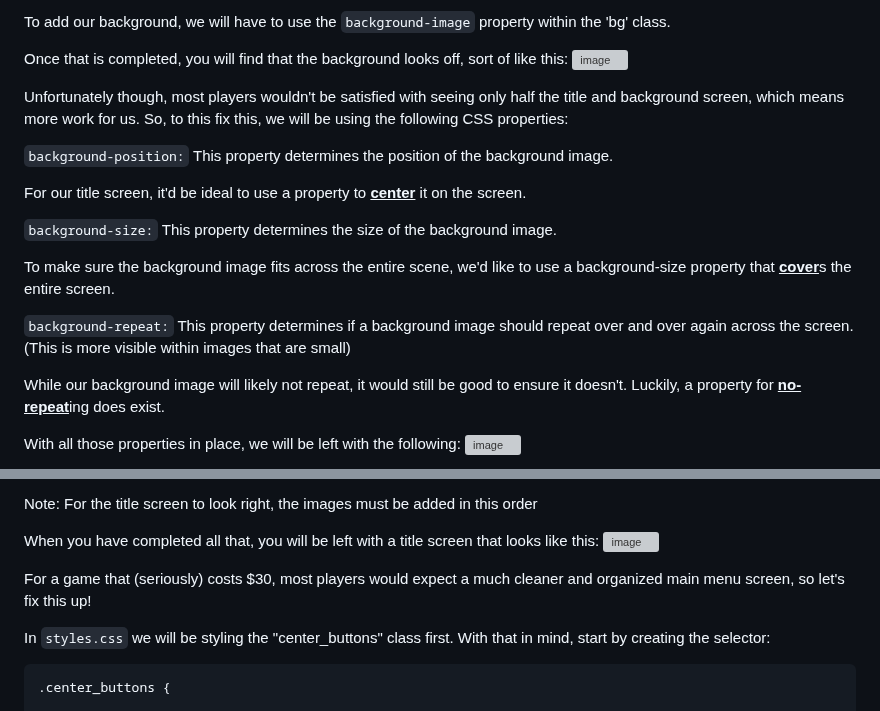
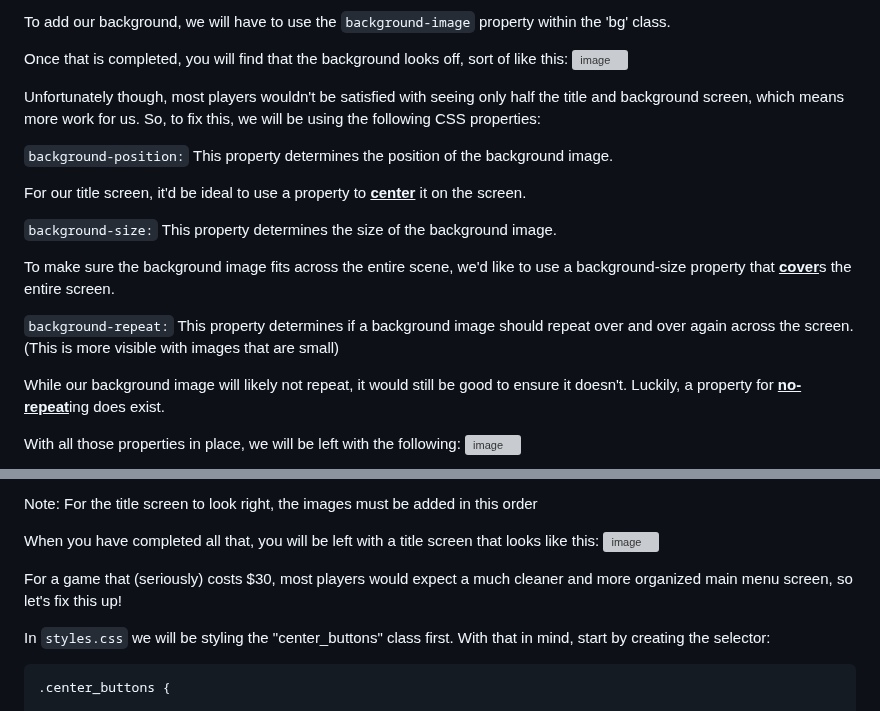
Before and after one commit to shanect7/video-game-tittle-screen-design, a Markdown page: README.md, 2 parts joined by grey strips. GitHub-like rendering; grey boxes are pictures that could not be loaded.

````diff
--- a/README.md
+++ b/README.md
@@ -41,7 +41,7 @@ To add our background, we will have to use the `background-image` property withi
 Once that is completed, you will find that the background looks off, sort of like this:
 ![image](https://github.com/user-attachments/assets/733d269a-1e66-4884-b28a-375e0efb1a3a)
 
-Unfortunately though, most players wouldn't be satisfied with seeing only half the title and background screen, which means more work for us. So, to this fix this, we will be using the following CSS properties:
+Unfortunately though, most players wouldn't be satisfied with seeing only half the title and background screen, which means more work for us. So, to fix this, we will be using the following CSS properties:
 
 `background-position:`
 This property determines the position of the background image.
@@ -54,7 +54,7 @@ This property determines the size of the background image.
 To make sure the background image fits across the entire scene, we'd like to use a background-size property that <ins>**cover**</ins>s the entire screen.
 
 `background-repeat:`
-This property determines if a background image should repeat over and over again across the screen. (This is more visible within images that are small)
+This property determines if a background image should repeat over and over again across the screen. (This is more visible with images that are small)
 
 While our background image will likely not repeat, it would still be good to ensure it doesn't. Luckily, a property for <ins>**no-repeat**</ins>ing does exist.
 
@@ -116,7 +116,7 @@ Note: For the title screen to look right, the images must be added in this order
 When you have completed all that, you will be left with a title screen that looks like this:
 ![image](https://github.com/user-attachments/assets/4c3e31aa-f665-46af-a17d-fbc2d8e1a7b8)
 
-For a game that (seriously) costs $30, most players would expect a much cleaner and organized main menu screen, so let's fix this up!
+For a game that (seriously) costs $30, most players would expect a much cleaner and more organized main menu screen, so let's fix this up!
 
 In `styles.css` we will be styling the "center_buttons" class first. With that in mind, start by creating the selector:
 ```
````
